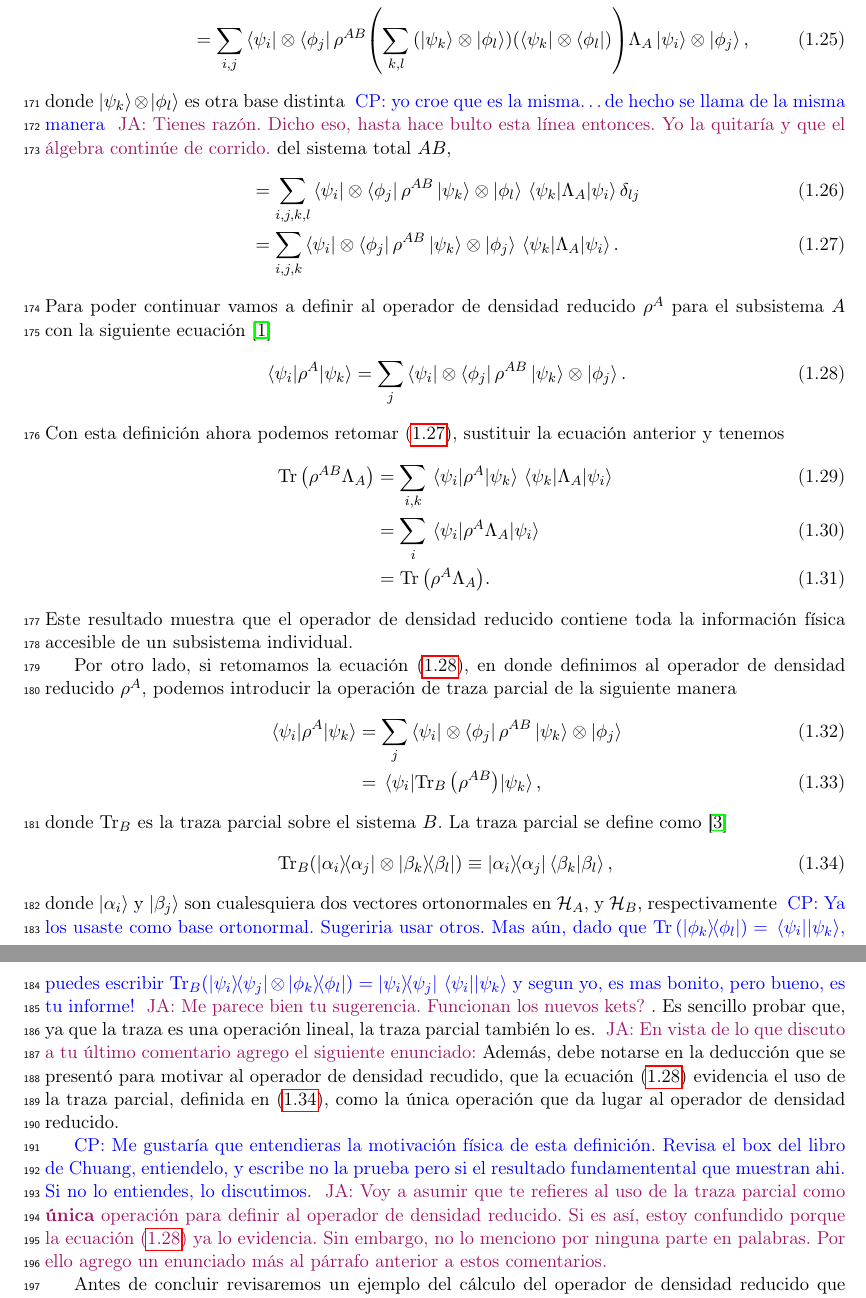
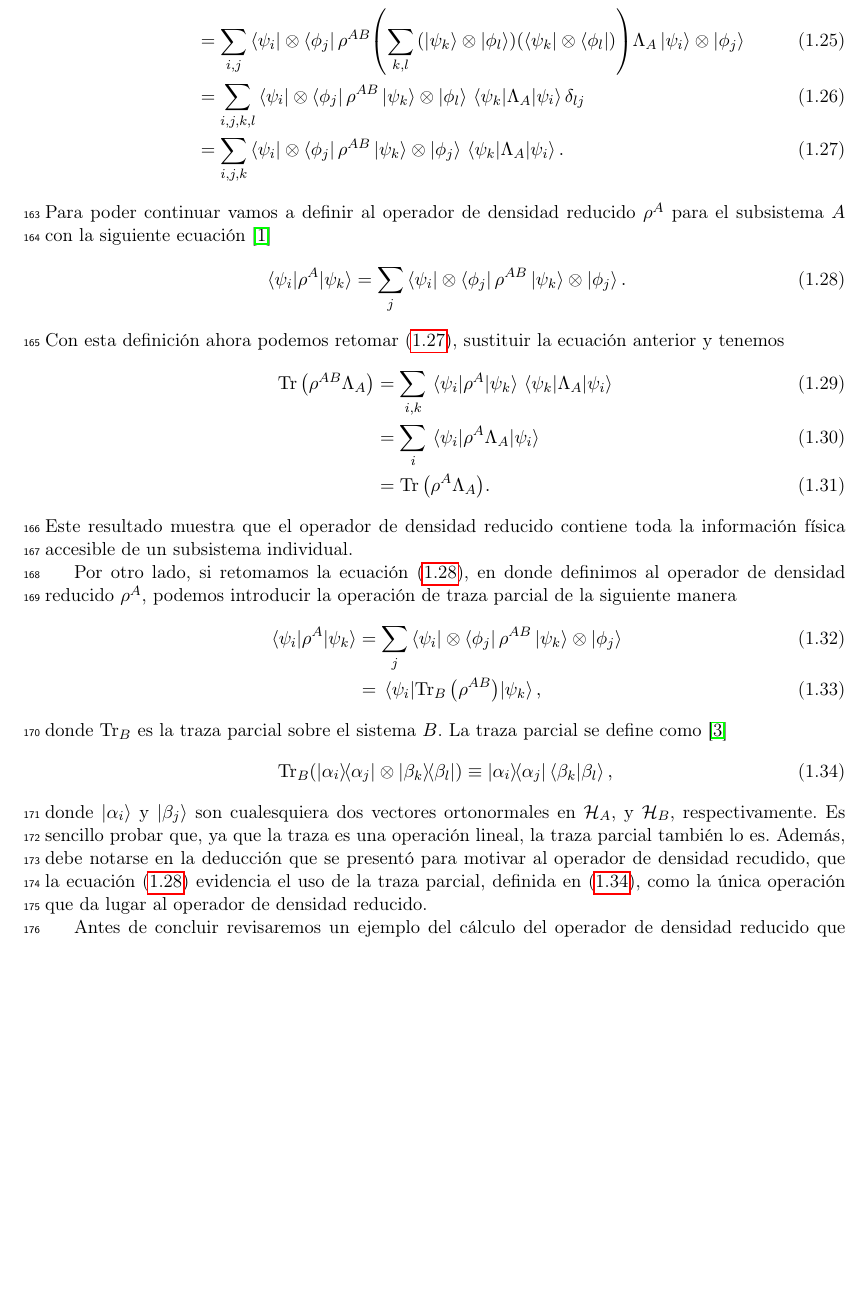
Before and after one commit to deleonja/docs_practicas, a LaTeX document (informeFinal.tex, which reads matriz_densidad.tex): two parts of pages 9 and 10 of 17 before the commit and part of page 9 of 17 after it, the two joined at a grey line, cut so that both start at the same text, the shorter picture padded with empty space. Compiled offline with pdfLaTeX.

Commit message:
If it's hacky and you know it clap you hands (clap clap)!

```diff
--- a/matriz_densidad.tex
+++ b/matriz_densidad.tex
@@ -377,14 +359,7 @@ $\Tr\qty(\rho^{AB}\Lambda_A)$
 	\bra{\psi_i}\ten\bra{\phi_j}\rho^{AB}
 	\qty(\sum _{k,l} \qty(\ket{\psi_k}\ten\ket{\phi_l})
 	\qty(\bra{\psi_k}\ten\bra{\phi_l}))
-	\Lambda_A\ket{\psi_i}\ten\ket{\phi_j},
-\end{align}
-donde $\ket{\psi_k}\ten\ket{\phi_l}$ es otra base distinta \cpnote{yo croe que es la misma\ldots de hecho
-se llama de la misma manera} \janote{Tienes razón. Dicho eso, hasta hace
-bulto esta línea entonces. Yo la quitaría y que el álgebra continúe de
-corrido.}
-del sistema total $AB$,
-\begin{align}
+	\Lambda_A\ket{\psi_i}\ten\ket{\phi_j}\\
 	&= \sum _{i,j,k,l}
 	\bra{\psi_i}\ten\bra{\phi_j}\rho^{AB}\ket{\psi_k}\ten\ket{\phi_l}
 	\matrixel{\psi_k}{\Lambda_A}{\psi_i}\delta _{lj} \\
@@ -430,36 +405,14 @@ se define como \cite{nielsen_chuang_2011}
 \end{align}
 donde $\ket{\alpha_i}$ y $\ket{\beta_j}$ son cualesquiera dos vectores
 ortonormales en
-$\mathcal{H}_A$, y $\mathcal{H}_B$, respectivamente
-\cpnote{Ya los usaste como
-base ortonormal. Sugeriria usar otros. Mas aún, dado que
-$\Tr \qty(\dyad{\phi_k}{\phi_l}) = \matrixel{\psi_i}{}{\psi_k}$,
-puedes escribir $\Tr_B (\dyad{\psi_i}{\psi_j}\otimes \dyad{\phi_k}{\phi_l})=
-\dyad{\psi_i}{\psi_j} \matrixel{\psi_i}{}{\psi_k}$ y segun yo, es mas bonito, pero bueno,
-es tu informe!}
-\janote{Me parece bien tu sugerencia. Funcionan los nuevos kets?}
-. Es sencillo probar
+$\mathcal{H}_A$, y $\mathcal{H}_B$, respectivamente. Es sencillo probar
 que, ya que la traza es una operación lineal, la traza parcial también
 lo es.
-\janote{En vista de lo que discuto a tu último comentario agrego
-el siguiente enunciado:}
 Además, debe notarse en la deducción que se presentó para motivar
 al operador de densidad recudido,
 que la ecuación \eqref{eq:reducedRho-def1} evidencia
 el uso de la traza parcial, definida en \eqref{eq:part_trace-def},
 como la única operación que da lugar al operador de densidad reducido.
-
-\cpnote{Me gustaría que entendieras la motivación física de esta definición.
-Revisa el box del libro de Chuang, entiendelo, y escribe no la prueba pero si
-el resultado fundamentental que muestran ahi. Si no lo entiendes, lo
-discutimos.}
-\janote{Voy a asumir que te refieres al uso de la traza parcial como
-\textbf{única}
-operación para
-definir al operador de densidad reducido. Si es así, estoy confundido
-porque la ecuación \eqref{eq:reducedRho-def1} ya lo evidencia. Sin embargo,
-no lo menciono por ninguna parte en palabras. Por ello agrego un enunciado
-más al párrafo anterior a estos comentarios.}
 
 Antes de concluir revisaremos un ejemplo del cálculo del
 operador de densidad reducido que evidencia una de las
```
Also changed, not shown: matriz_densidad.tex (20 more changed lines).
